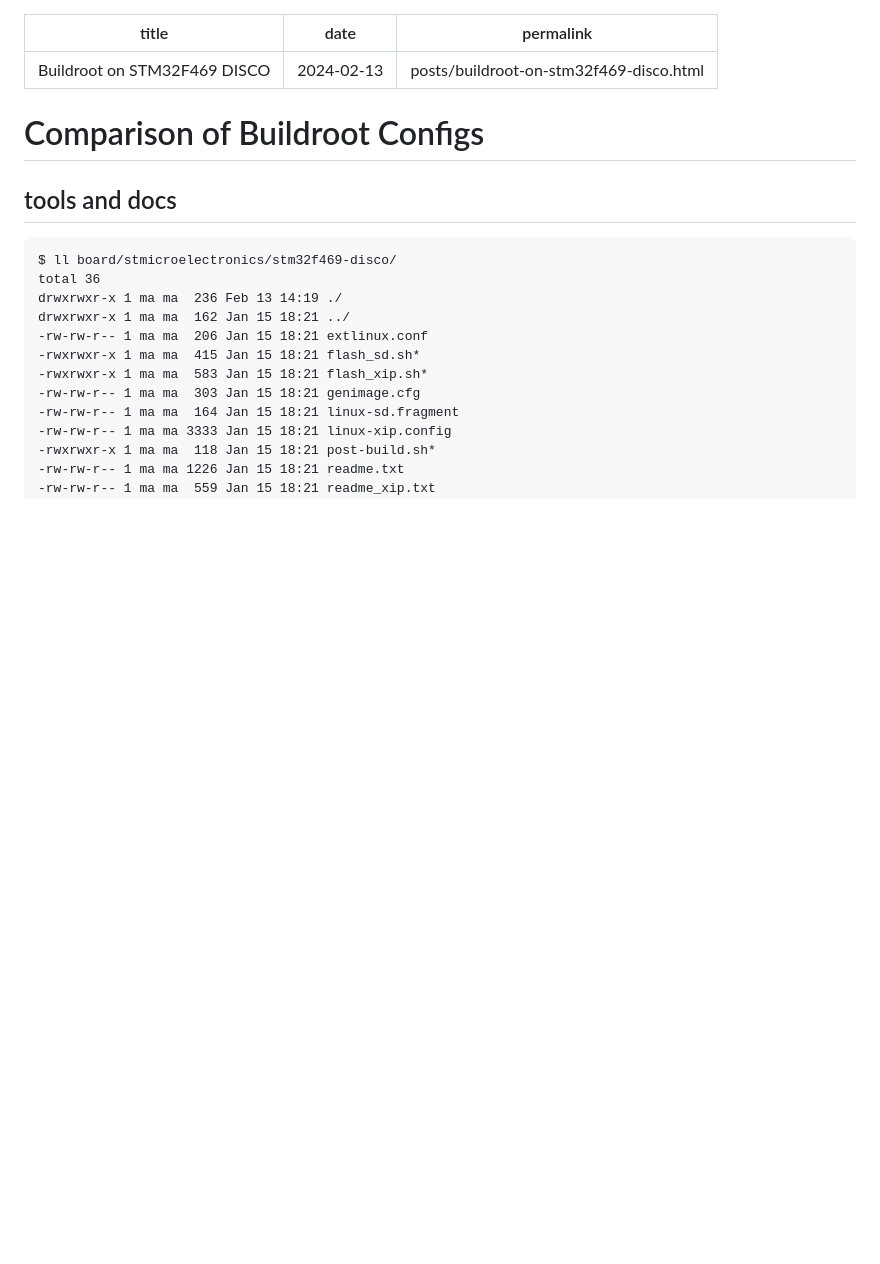
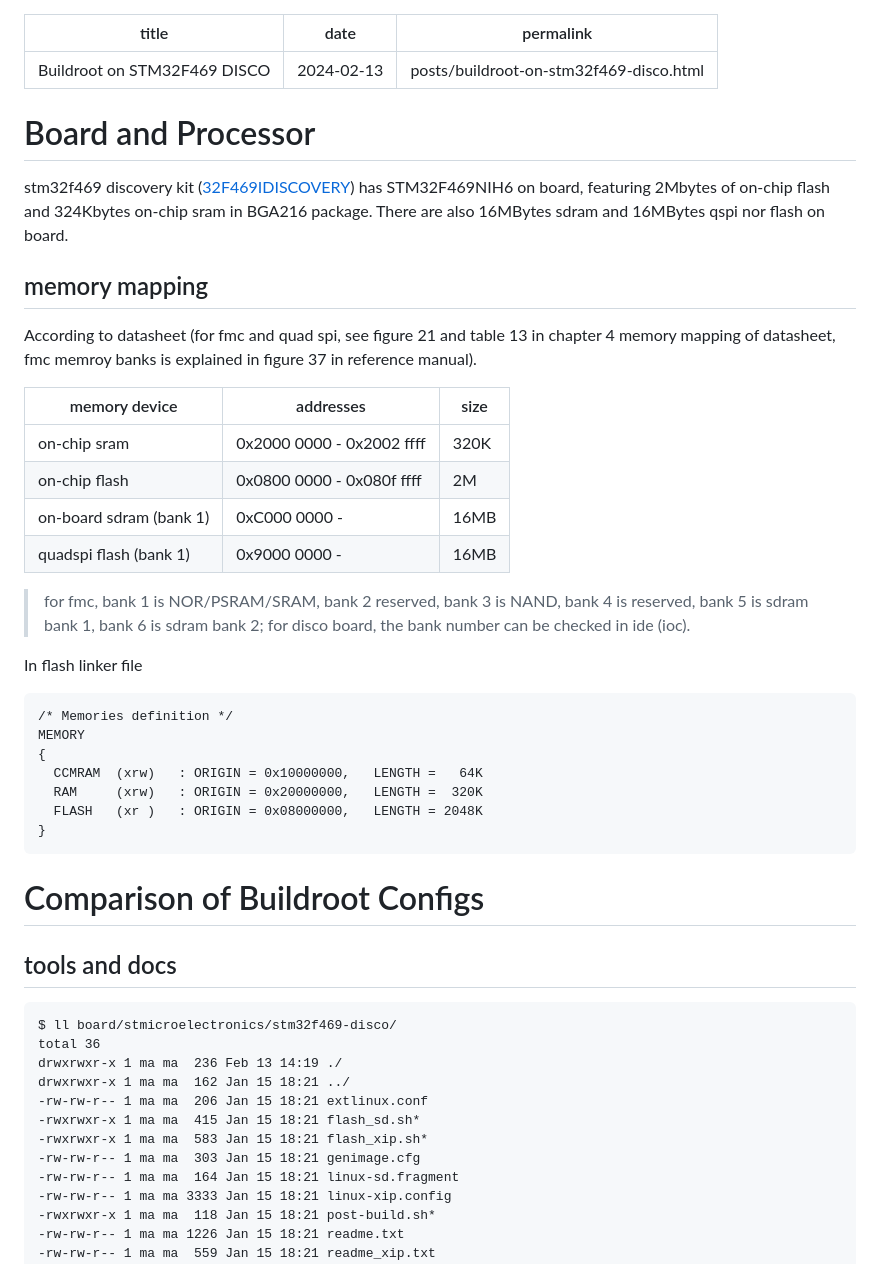
Before and after one commit to gingerologist/twelvety, a Markdown page: src/posts/2024-02-13-stm32f469-buildroot-linux.md, the part around the change printed below. Rendered like a GitHub page; blank space fills up the shorter version.

Commit message:
update stm32 doc

````diff
--- a/src/posts/2024-02-13-stm32f469-buildroot-linux.md
+++ b/src/posts/2024-02-13-stm32f469-buildroot-linux.md
@@ -3,6 +3,37 @@ title: Buildroot on STM32F469 DISCO
 date: 2024-02-13
 permalink: "posts/buildroot-on-stm32f469-disco.html"
 ---
+
+# Board and Processor
+
+stm32f469 discovery kit ([32F469IDISCOVERY](https://www.st.com/en/evaluation-tools/32f469idiscovery.html)) has STM32F469NIH6 on board, featuring 2Mbytes of on-chip flash and 324Kbytes on-chip sram in BGA216 package.
+There are also 16MBytes sdram and 16MBytes qspi nor flash on board.
+
+## memory mapping
+
+According to datasheet (for fmc and quad spi, see figure 21 and table 13 in chapter 4 memory mapping of datasheet, fmc memroy banks is explained in figure 37 in reference manual).
+
+| memory device             | addresses                 | size |
+|---------------------------|---------------------------|------|
+| on-chip sram              | 0x2000 0000 - 0x2002 ffff | 320K |
+| on-chip flash             | 0x0800 0000 - 0x080f ffff | 2M   |
+| on-board sdram (bank 1)   | 0xC000 0000 -             | 16MB |
+| quadspi flash (bank 1)    | 0x9000 0000 -             | 16MB |
+
+
+> for fmc, bank 1 is NOR/PSRAM/SRAM, bank 2 reserved, bank 3 is NAND, bank 4 is reserved, bank 5 is sdram bank 1,
+> bank 6 is sdram bank 2; for disco board, the bank number can be checked in ide (ioc).
+
+In flash linker file
+```
+/* Memories definition */
+MEMORY
+{
+  CCMRAM  (xrw)   : ORIGIN = 0x10000000,   LENGTH =   64K
+  RAM     (xrw)   : ORIGIN = 0x20000000,   LENGTH =  320K
+  FLASH   (xr )   : ORIGIN = 0x08000000,   LENGTH = 2048K
+}
+```
 
 # Comparison of Buildroot Configs
 
````
Also changed, not shown: other parts of src/posts/2024-02-13-stm32f469-buildroot-linux.md (+2 -0 lines).
